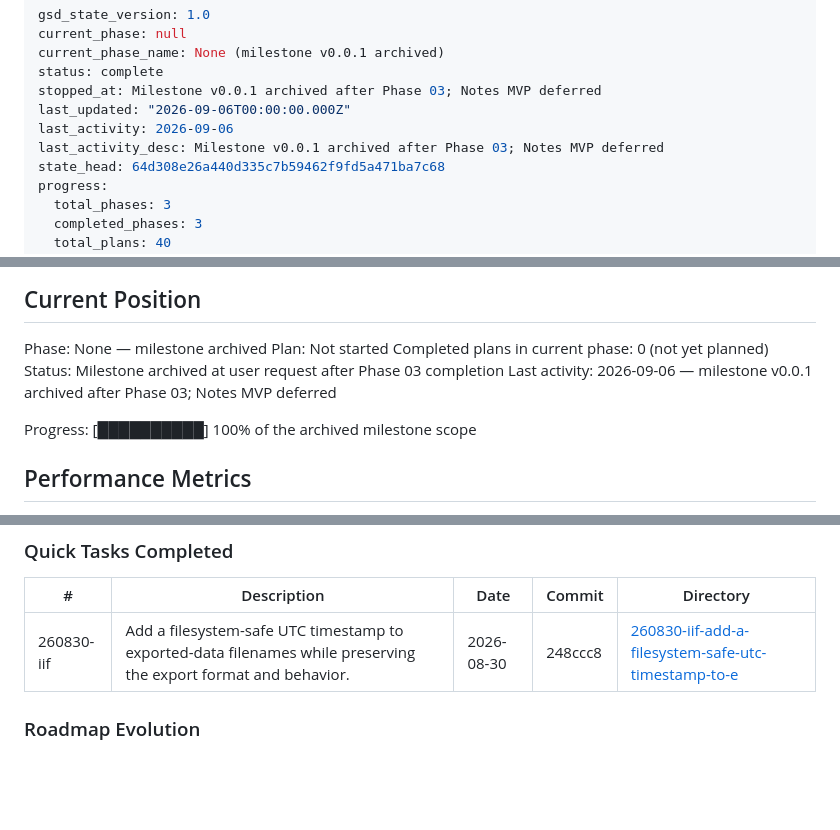
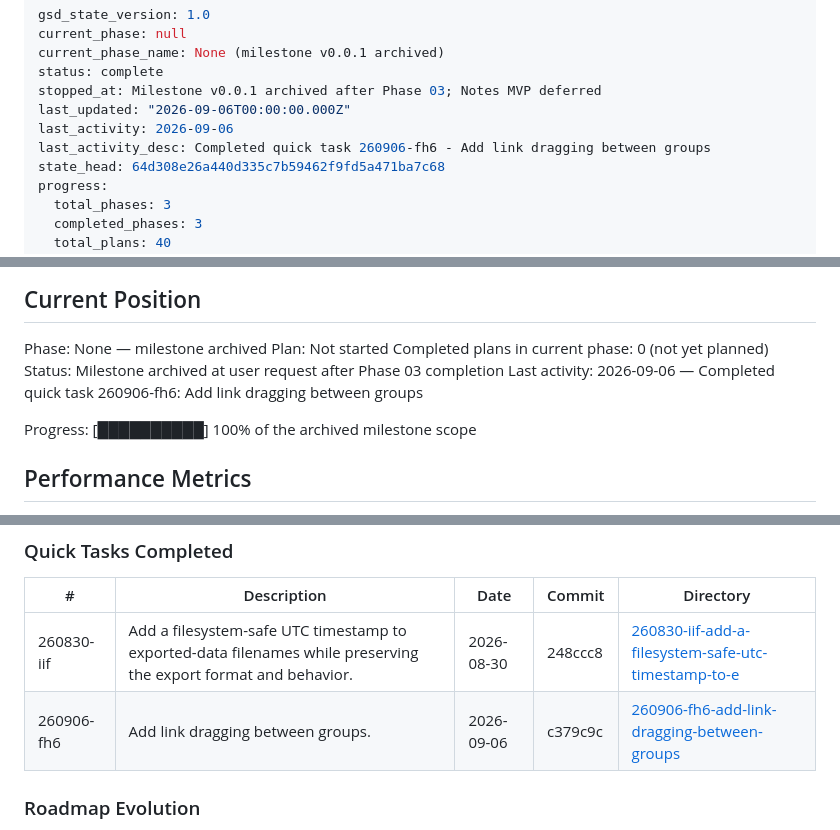
Before and after one commit to mvoronin/trellmark, a Markdown page: .planning/STATE.md, 3 parts joined by grey strips. GitHub-like rendering; blank space fills up the shorter version.

Commit message:
docs(quick-260906-fh6): record link drag completion

```diff
--- a/.planning/STATE.md
+++ b/.planning/STATE.md
@@ -6,7 +6,7 @@ status: complete
 stopped_at: Milestone v0.0.1 archived after Phase 03; Notes MVP deferred
 last_updated: "2026-09-06T00:00:00.000Z"
 last_activity: 2026-09-06
-last_activity_desc: Milestone v0.0.1 archived after Phase 03; Notes MVP deferred
+last_activity_desc: Completed quick task 260906-fh6 - Add link dragging between groups
 state_head: 64d308e26a440d335c7b59462f9fd5a471ba7c68
 progress:
   total_phases: 3
@@ -31,7 +31,7 @@ Phase: None — milestone archived
 Plan: Not started
 Completed plans in current phase: 0 (not yet planned)
 Status: Milestone archived at user request after Phase 03 completion
-Last activity: 2026-09-06 — milestone v0.0.1 archived after Phase 03; Notes MVP deferred
+Last activity: 2026-09-06 — Completed quick task 260906-fh6: Add link dragging between groups
 
 Progress: [██████████] 100% of the archived milestone scope
 
@@ -120,6 +120,7 @@ None yet.
 | # | Description | Date | Commit | Directory |
 |---|-------------|------|--------|-----------|
 | 260830-iif | Add a filesystem-safe UTC timestamp to exported-data filenames while preserving the export format and behavior. | 2026-08-30 | 248ccc8 | [260830-iif-add-a-filesystem-safe-utc-timestamp-to-e](./quick/260830-iif-add-a-filesystem-safe-utc-timestamp-to-e/) |
+| 260906-fh6 | Add link dragging between groups. | 2026-09-06 | c379c9c | [260906-fh6-add-link-dragging-between-groups](./quick/260906-fh6-add-link-dragging-between-groups/) |
 
 ### Roadmap Evolution
 
```
Also changed, not shown: 2 other files.
